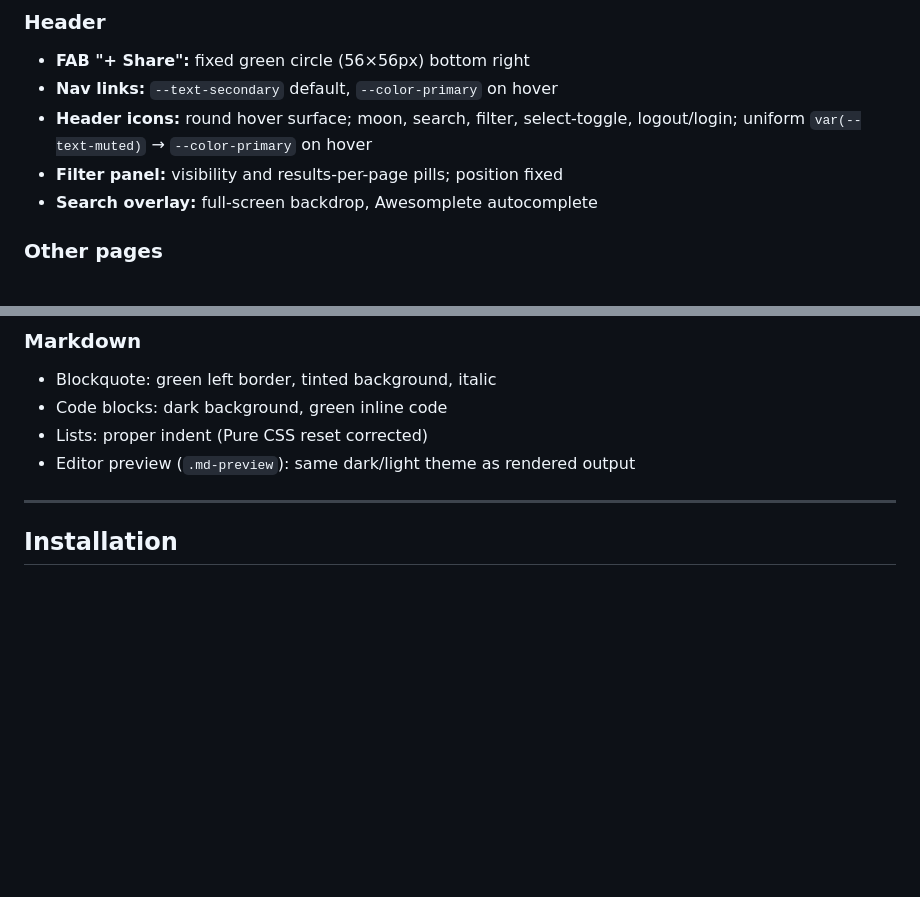
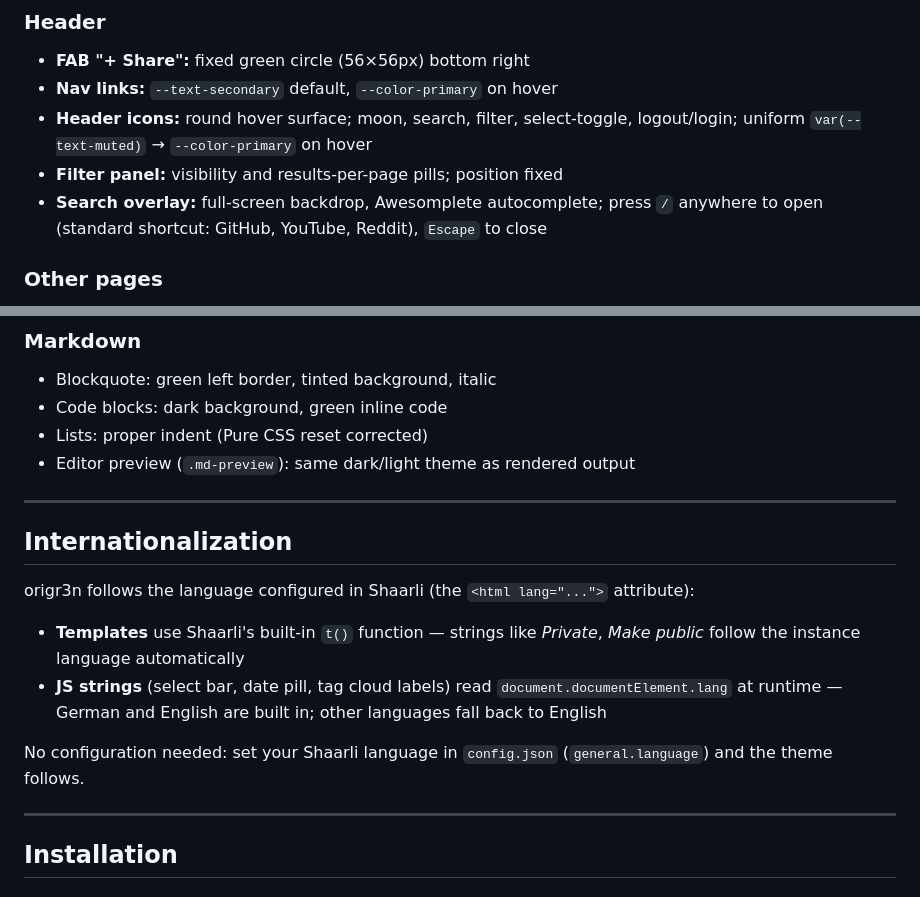
Before and after one commit to gruenheit/origr3n, a Markdown page: README.md, 2 parts joined by grey strips. Rendered like a GitHub page; blank space fills up the shorter version.

Commit message:
Docs: README — /‑Shortcut + i18n-Abschnitt ergänzt
Search overlay: / shortcut dokumentiert.
Neuer Abschnitt "Internationalization": erklärt wie Templates (t())
und JS-Strings (html lang) der Shaarli-Spracheinstellung folgen.

Co-Authored-By: Claude Sonnet 4.6 <noreply@anthropic.com>

```diff
--- a/README.md
+++ b/README.md
@@ -37,7 +37,7 @@ A clean, opinionated [Shaarli](https://github.com/shaarli/Shaarli) theme built o
 - **Nav links:** `--text-secondary` default, `--color-primary` on hover
 - **Header icons:** round hover surface; moon, search, filter, select-toggle, logout/login; uniform `var(--text-muted)` → `--color-primary` on hover
 - **Filter panel:** visibility and results-per-page pills; position fixed
-- **Search overlay:** full-screen backdrop, Awesomplete autocomplete
+- **Search overlay:** full-screen backdrop, Awesomplete autocomplete; press `/` anywhere to open (standard shortcut: GitHub, YouTube, Reddit), `Escape` to close
 
 ### Other pages
 
@@ -55,6 +55,17 @@ A clean, opinionated [Shaarli](https://github.com/shaarli/Shaarli) theme built o
 - Code blocks: dark background, green inline code
 - Lists: proper indent (Pure CSS reset corrected)
 - Editor preview (`.md-preview`): same dark/light theme as rendered output
+
+---
+
+## Internationalization
+
+origr3n follows the language configured in Shaarli (the `<html lang="...">` attribute):
+
+- **Templates** use Shaarli's built-in `t()` function — strings like *Private*, *Make public* follow the instance language automatically
+- **JS strings** (select bar, date pill, tag cloud labels) read `document.documentElement.lang` at runtime — German and English are built in; other languages fall back to English
+
+No configuration needed: set your Shaarli language in `config.json` (`general.language`) and the theme follows.
 
 ---
 
```
